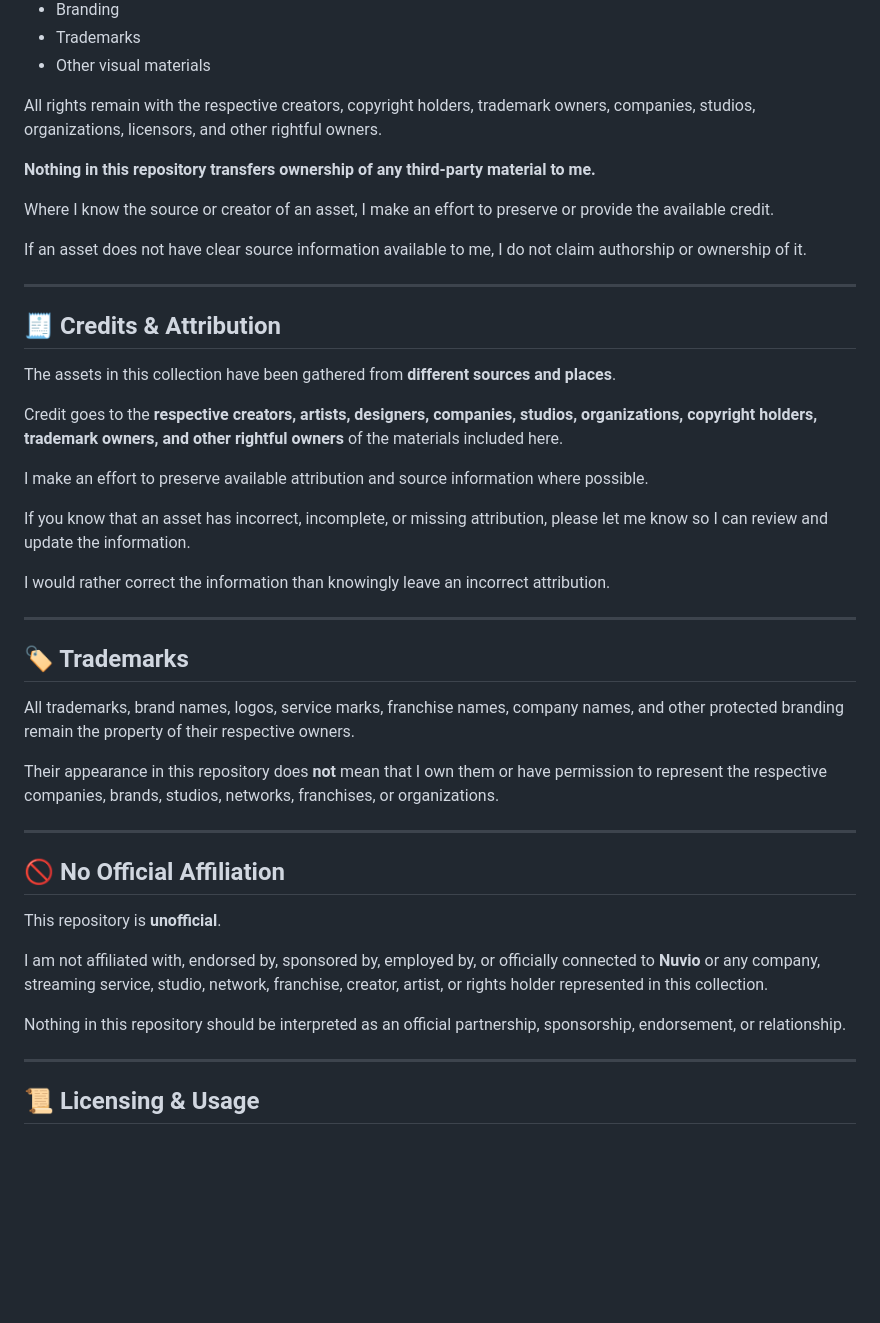
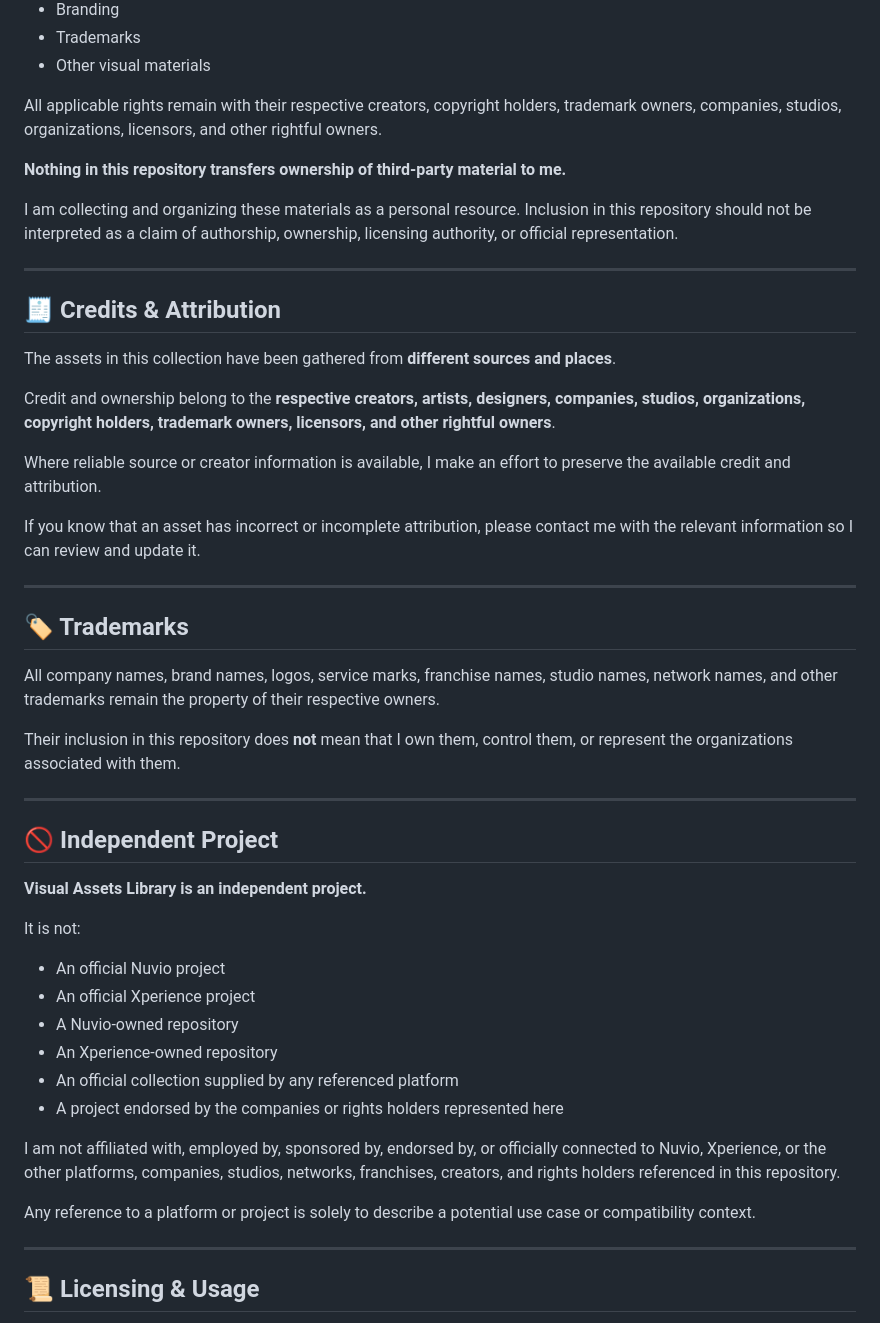
Before and after one commit to IkoMosiEntertainmentHub/Nuvio-Logo-Collection, a Markdown page: README.md, the part around one of its changes. Drawn GitHub-style; blank space fills up the shorter version.

```diff
--- a/README.md
+++ b/README.md
@@ -70,13 +107,11 @@ I do not claim to have created or own the third-party:
 - Trademarks
 - Other visual materials
 
-All rights remain with the respective creators, copyright holders, trademark owners, companies, studios, organizations, licensors, and other rightful owners.
+All applicable rights remain with their respective creators, copyright holders, trademark owners, companies, studios, organizations, licensors, and other rightful owners.
 
-**Nothing in this repository transfers ownership of any third-party material to me.**
+**Nothing in this repository transfers ownership of third-party material to me.**
 
-Where I know the source or creator of an asset, I make an effort to preserve or provide the available credit.
-
-If an asset does not have clear source information available to me, I do not claim authorship or ownership of it.
+I am collecting and organizing these materials as a personal resource. Inclusion in this repository should not be interpreted as a claim of authorship, ownership, licensing authority, or official representation.
 
 ---
 
@@ -84,31 +119,38 @@ If an asset does not have clear source information available to me, I do not cla
 
 The assets in this collection have been gathered from **different sources and places**.
 
-Credit goes to the **respective creators, artists, designers, companies, studios, organizations, copyright holders, trademark owners, and other rightful owners** of the materials included here.
+Credit and ownership belong to the **respective creators, artists, designers, companies, studios, organizations, copyright holders, trademark owners, licensors, and other rightful owners**.
 
-I make an effort to preserve available attribution and source information where possible.
+Where reliable source or creator information is available, I make an effort to preserve the available credit and attribution.
 
-If you know that an asset has incorrect, incomplete, or missing attribution, please let me know so I can review and update the information.
-
-I would rather correct the information than knowingly leave an incorrect attribution.
+If you know that an asset has incorrect or incomplete attribution, please contact me with the relevant information so I can review and update it.
 
 ---
 
 ## 🏷️ Trademarks
 
-All trademarks, brand names, logos, service marks, franchise names, company names, and other protected branding remain the property of their respective owners.
+All company names, brand names, logos, service marks, franchise names, studio names, network names, and other trademarks remain the property of their respective owners.
 
-Their appearance in this repository does **not** mean that I own them or have permission to represent the respective companies, brands, studios, networks, franchises, or organizations.
+Their inclusion in this repository does **not** mean that I own them, control them, or represent the organizations associated with them.
 
 ---
 
-## 🚫 No Official Affiliation
+## 🚫 Independent Project
 
-This repository is **unofficial**.
+**Visual Assets Library is an independent project.**
 
-I am not affiliated with, endorsed by, sponsored by, employed by, or officially connected to **Nuvio** or any company, streaming service, studio, network, franchise, creator, artist, or rights holder represented in this collection.
+It is not:
 
-Nothing in this repository should be interpreted as an official partnership, sponsorship, endorsement, or relationship.
+- An official Nuvio project
+- An official Xperience project
+- A Nuvio-owned repository
+- An Xperience-owned repository
+- An official collection supplied by any referenced platform
+- A project endorsed by the companies or rights holders represented here
+
+I am not affiliated with, employed by, sponsored by, endorsed by, or officially connected to Nuvio, Xperience, or the other platforms, companies, studios, networks, franchises, creators, and rights holders referenced in this repository.
+
+Any reference to a platform or project is solely to describe a potential use case or compatibility context.
 
 ---
 
```
Also changed, not shown: other parts of README.md (+98 -52 lines).
